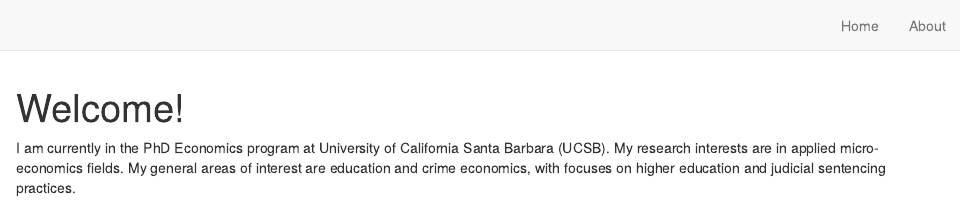
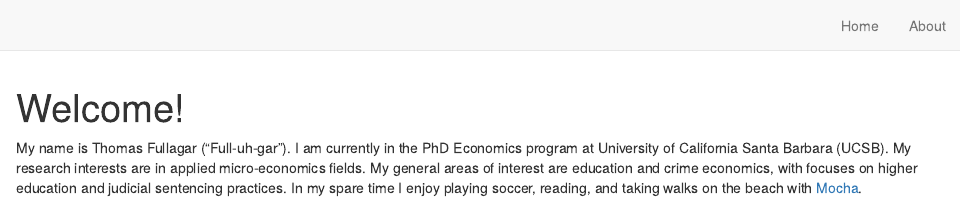
Before and after one commit to tkfull/website, an R Markdown document (index.Rmd): the page in a window 1100 px wide, from its top. Rendered offline with R 4.5, knitr and Pandoc, with nearby package versions; drawn as R Markdown's standard HTML page in place of the format the file asks for.

Commit message:
adding mocha pic

```diff
--- a/_site.yml
+++ b/_site.yml
@@ -1,5 +1,5 @@
 name: "."
-title: " "
+title: "Thomas Fullagar"
 description: |
   mfeo
 output_dir: "docs"
--- a/index.Rmd
+++ b/index.Rmd
@@ -18,4 +18,4 @@ output:
 site: distill::distill_website
 ---
 
-I am currently in the PhD Economics program at University of California Santa Barbara (UCSB). My research interests are in applied micro-economics fields. My general areas of interest are education and crime economics, with focuses on higher education and judicial sentencing practices.
+My name is Thomas Fullagar ("Full-uh-gar"). I am currently in the PhD Economics program at University of California Santa Barbara (UCSB). My research interests are in applied micro-economics fields. My general areas of interest are education and crime economics, with focuses on higher education and judicial sentencing practices. In my spare time I enjoy playing soccer, reading, and taking walks on the beach with <a href="mocha.jpeg">Mocha</a>.
```
Also changed, not shown: docs/search.json, mocha.jpeg (added), tobi.jpg (deleted), 4 other files.
